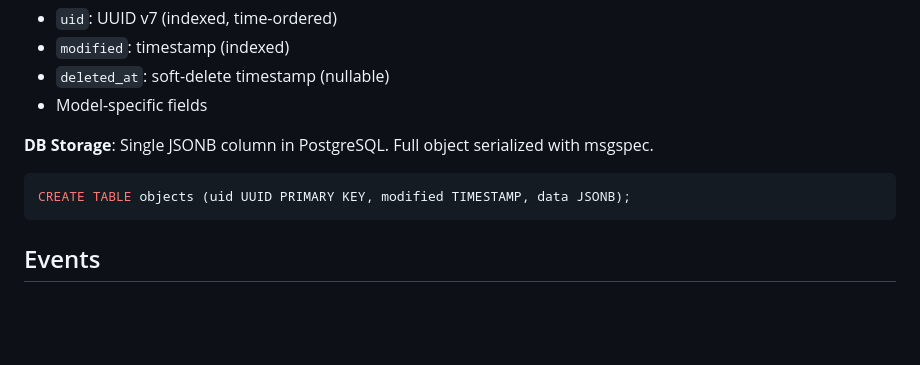
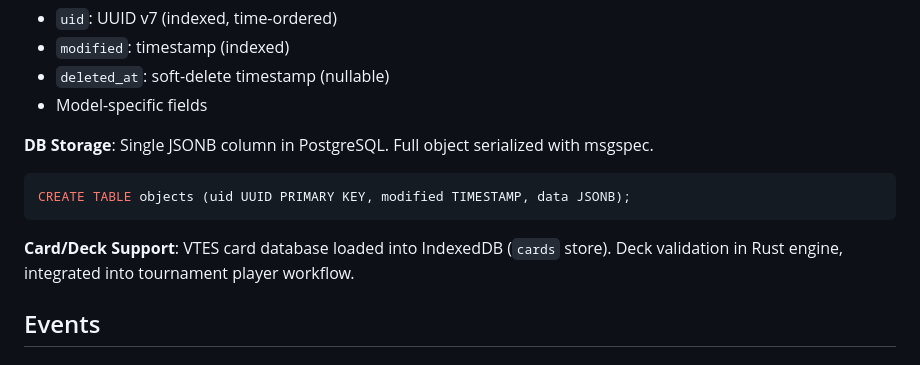
Before and after one commit to vtes-biased/archon-vibe, a Markdown page: CLAUDE.md, the part around the change. Rendered like a GitHub page; blank space fills up the shorter version.

````diff
--- a/CLAUDE.md
+++ b/CLAUDE.md
@@ -32,6 +32,8 @@ All objects have (via `BaseObject`):
 ```sql
 CREATE TABLE objects (uid UUID PRIMARY KEY, modified TIMESTAMP, data JSONB);
 ```
+
+**Card/Deck Support**: VTES card database loaded into IndexedDB (`cards` store). Deck validation in Rust engine, integrated into tournament player workflow.
 
 ## Events
 
````
Also changed, not shown: ARCHITECTURE.md (+10 -1 lines).
